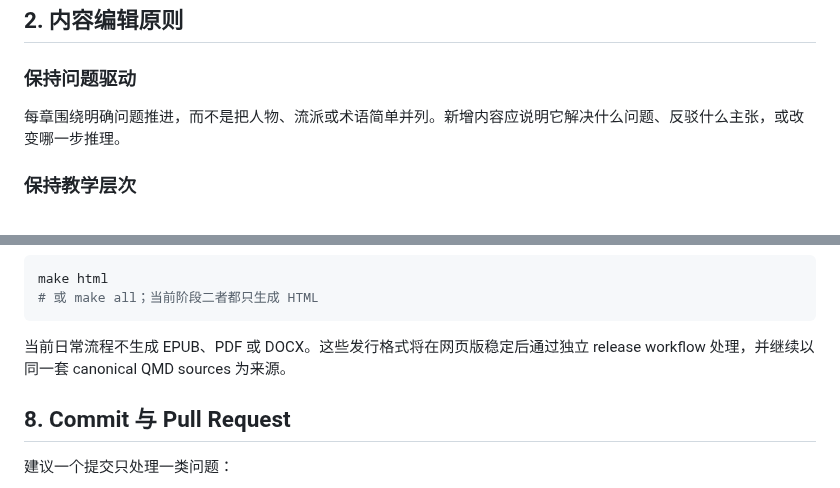
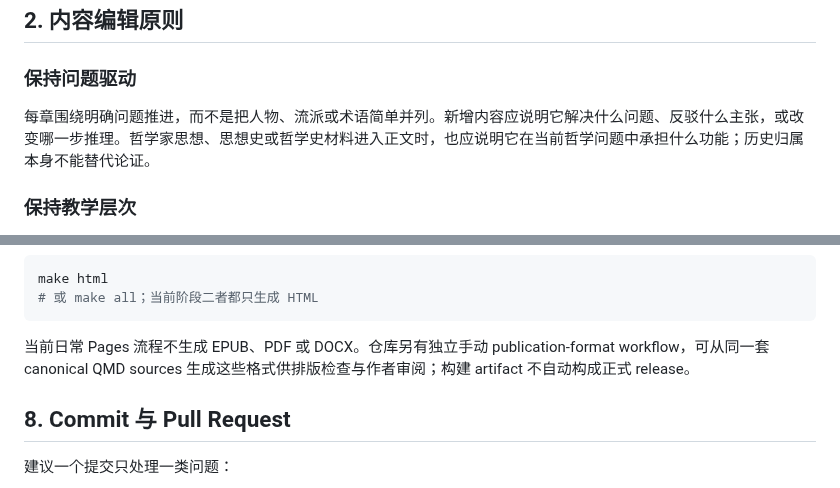
Before and after one commit to ChongLiuPhil/epistemology-textbook, a Markdown page: CONTRIBUTING.md, 2 parts joined by grey strips. Drawn GitHub-style.

Commit message:
docs: align contribution rules with problem-driven and publication profile

````diff
--- a/CONTRIBUTING.md
+++ b/CONTRIBUTING.md
@@ -16,7 +16,7 @@
 
 ### 保持问题驱动
 
-每章围绕明确问题推进，而不是把人物、流派或术语简单并列。新增内容应说明它解决什么问题、反驳什么主张，或改变哪一步推理。
+每章围绕明确问题推进，而不是把人物、流派或术语简单并列。新增内容应说明它解决什么问题、反驳什么主张，或改变哪一步推理。哲学家思想、思想史或哲学史材料进入正文时，也应说明它在当前哲学问题中承担什么功能；历史归属本身不能替代论证。
 
 ### 保持教学层次
 
@@ -96,7 +96,7 @@ make html
 # 或 make all；当前阶段二者都只生成 HTML
 ```
 
-当前日常流程不生成 EPUB、PDF 或 DOCX。这些发行格式将在网页版稳定后通过独立 release workflow 处理，并继续以同一套 canonical QMD sources 为来源。
+当前日常 Pages 流程不生成 EPUB、PDF 或 DOCX。仓库另有独立手动 publication-format workflow，可从同一套 canonical QMD sources 生成这些格式供排版检查与作者审阅；构建 artifact 不自动构成正式 release。
 
 ## 8. Commit 与 Pull Request
 
````
